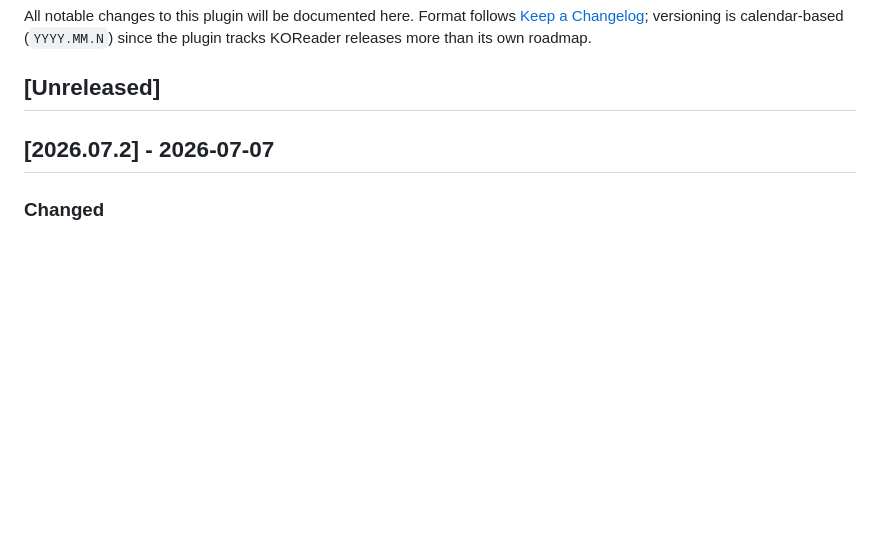
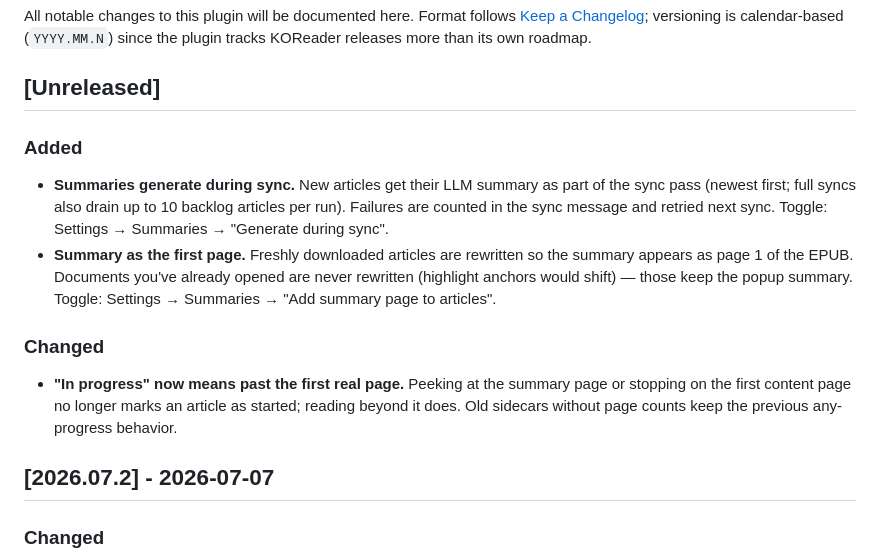
Before and after one commit to Christophe668/pilcrow, a Markdown page: koreader-plugin/pilcrow.koplugin/CHANGELOG.md, the part around the change. Drawn GitHub-style; blank space fills up the shorter version.

```diff
--- a/koreader-plugin/pilcrow.koplugin/CHANGELOG.md
+++ b/koreader-plugin/pilcrow.koplugin/CHANGELOG.md
@@ -6,6 +6,25 @@ calendar-based (`YYYY.MM.N`) since the plugin tracks KOReader releases more
 than its own roadmap.
 
 ## [Unreleased]
+
+### Added
+
+- **Summaries generate during sync.** New articles get their LLM summary
+  as part of the sync pass (newest first; full syncs also drain up to 10
+  backlog articles per run). Failures are counted in the sync message and
+  retried next sync. Toggle: Settings → Summaries → "Generate during sync".
+- **Summary as the first page.** Freshly downloaded articles are rewritten
+  so the summary appears as page 1 of the EPUB. Documents you've already
+  opened are never rewritten (highlight anchors would shift) — those keep
+  the popup summary. Toggle: Settings → Summaries → "Add summary page to
+  articles".
+
+### Changed
+
+- **"In progress" now means past the first real page.** Peeking at the
+  summary page or stopping on the first content page no longer marks an
+  article as started; reading beyond it does. Old sidecars without page
+  counts keep the previous any-progress behavior.
 
 ## [2026.07.2] - 2026-07-07
 
```
Also changed, not shown: koreader-plugin/pilcrow.koplugin/README.md (+11 -7 lines).
